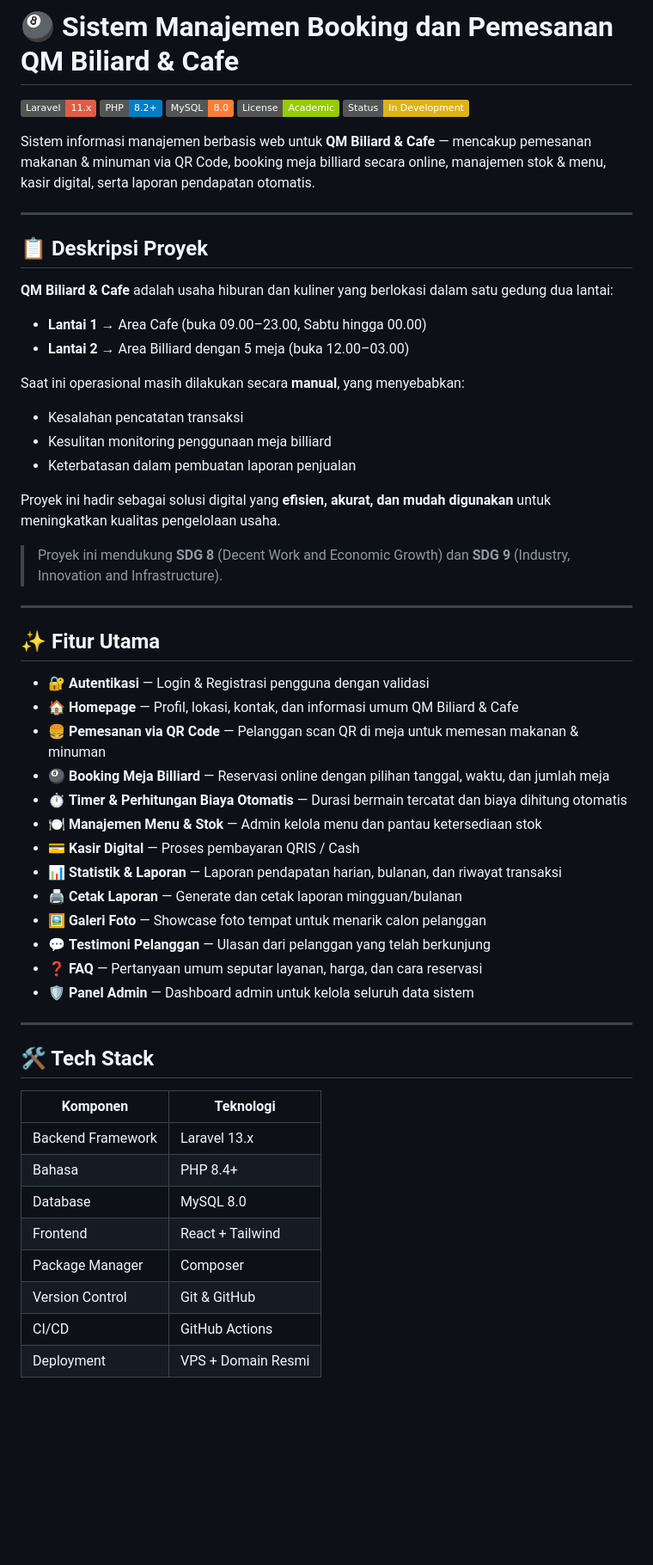
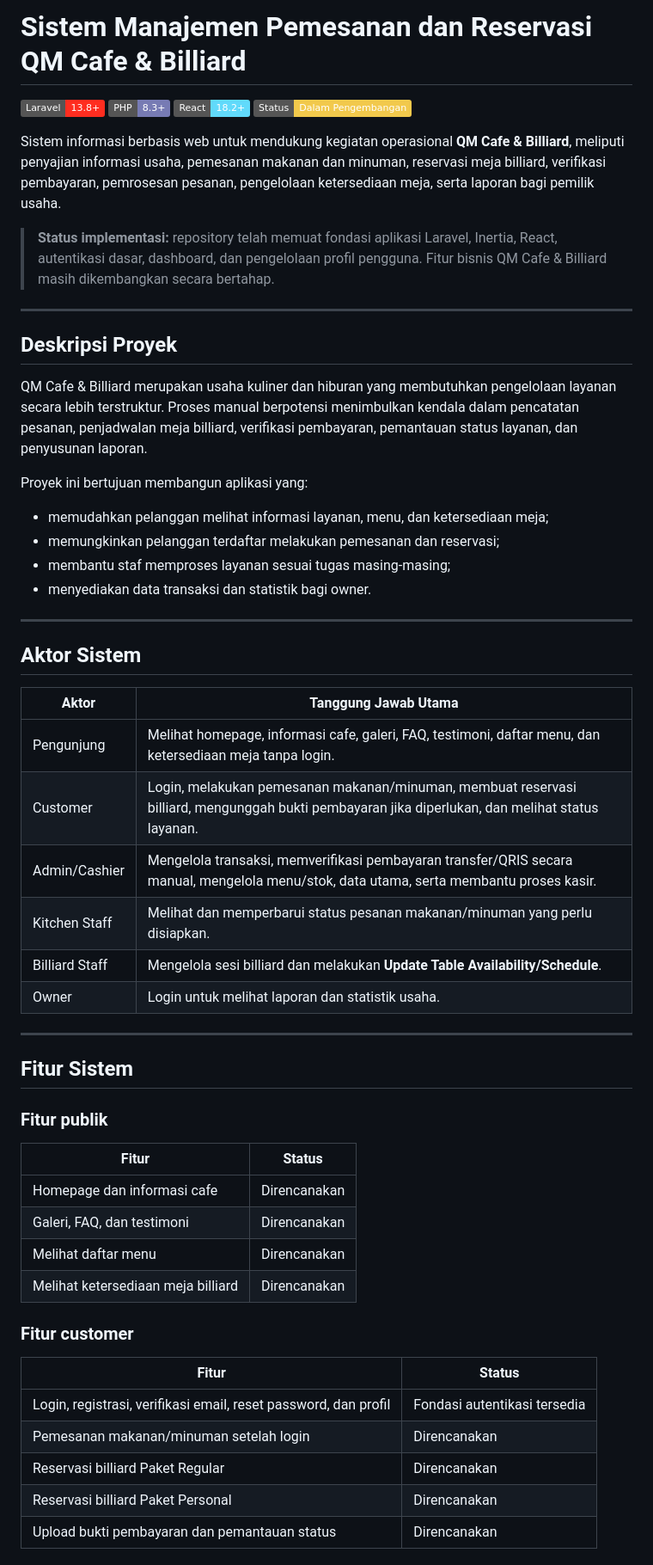
Before and after one commit to M-IrsyadGumanof/QM-Cafe-Billiard, a Markdown page: README.md, the part around one of its changes. Shown at 86% size. GitHub-like rendering; badges without logos; blank space fills up the shorter version.

Commit message:
Update README for QM Cafe & Billiard project

```diff
--- a/README.md
+++ b/README.md
@@ -1,59 +1,60 @@
-# 🎱 Sistem Manajemen Booking dan Pemesanan QM Biliard & Cafe
+# Sistem Manajemen Pemesanan dan Reservasi QM Cafe & Billiard
 
-![Laravel](https://img.shields.io/badge/Laravel-11.x-red?logo=laravel)
-![PHP](https://img.shields.io/badge/PHP-8.2+-blue?logo=php)
-![MySQL](https://img.shields.io/badge/MySQL-8.0-orange?logo=mysql)
-![License](https://img.shields.io/badge/License-Academic-green)
-![Status](https://img.shields.io/badge/Status-In%20Development-yellow)
+![Laravel](https://img.shields.io/badge/Laravel-13.8+-FF2D20?logo=laravel&logoColor=white)
+![PHP](https://img.shields.io/badge/PHP-8.3+-777BB4?logo=php&logoColor=white)
+![React](https://img.shields.io/badge/React-18.2+-61DAFB?logo=react&logoColor=black)
+![Status](https://img.shields.io/badge/Status-Dalam%20Pengembangan-F2C94C)
 
-Sistem informasi manajemen berbasis web untuk **QM Biliard & Cafe** — mencakup pemesanan makanan & minuman via QR Code, booking meja billiard secara online, manajemen stok & menu, kasir digital, serta laporan pendapatan otomatis.
+Sistem informasi berbasis web untuk mendukung kegiatan operasional **QM Cafe & Billiard**, meliputi penyajian informasi usaha, pemesanan makanan dan minuman, reservasi meja billiard, verifikasi pembayaran, pemrosesan pesanan, pengelolaan ketersediaan meja, serta laporan bagi pemilik usaha.
+
+> **Status implementasi:** repository telah memuat fondasi aplikasi Laravel, Inertia, React, autentikasi dasar, dashboard, dan pengelolaan profil pengguna. Fitur bisnis QM Cafe & Billiard masih dikembangkan secara bertahap.
 
 ---
 
-## 📋 Deskripsi Proyek
+## Deskripsi Proyek
 
-**QM Biliard & Cafe** adalah usaha hiburan dan kuliner yang berlokasi dalam satu gedung dua lantai:
-- **Lantai 1** → Area Cafe (buka 09.00–23.00, Sabtu hingga 00.00)
-- **Lantai 2** → Area Billiard dengan 5 meja (buka 12.00–03.00)
+QM Cafe & Billiard merupakan usaha kuliner dan hiburan yang membutuhkan pengelolaan layanan secara lebih terstruktur. Proses manual berpotensi menimbulkan kendala dalam pencatatan pesanan, penjadwalan meja billiard, verifikasi pembayaran, pemantauan status layanan, dan penyusunan laporan.
 
-Saat ini operasional masih dilakukan secara **manual**, yang menyebabkan:
-- Kesalahan pencatatan transaksi
-- Kesulitan monitoring penggunaan meja billiard
-- Keterbatasan dalam pembuatan laporan penjualan
+Proyek ini bertujuan membangun aplikasi yang:
 
-Proyek ini hadir sebagai solusi digital yang **efisien, akurat, dan mudah digunakan** untuk meningkatkan kualitas pengelolaan usaha.
-
-> Proyek ini mendukung **SDG 8** (Decent Work and Economic Growth) dan **SDG 9** (Industry, Innovation and Infrastructure).
+- memudahkan pelanggan melihat informasi layanan, menu, dan ketersediaan meja;
+- memungkinkan pelanggan terdaftar melakukan pemesanan dan reservasi;
+- membantu staf memproses layanan sesuai tugas masing-masing;
+- menyediakan data transaksi dan statistik bagi owner.
 
 ---
 
-## ✨ Fitur Utama
+## Aktor Sistem
 
-- 🔐 **Autentikasi** — Login & Registrasi pengguna dengan validasi
-- 🏠 **Homepage** — Profil, lokasi, kontak, dan informasi umum QM Biliard & Cafe
-- 🍔 **Pemesanan via QR Code** — Pelanggan scan QR di meja untuk memesan makanan & minuman
-- 🎱 **Booking Meja Billiard** — Reservasi online dengan pilihan tanggal, waktu, dan jumlah meja
-- ⏱️ **Timer & Perhitungan Biaya Otomatis** — Durasi bermain tercatat dan biaya dihitung otomatis
-- 🍽️ **Manajemen Menu & Stok** — Admin kelola menu dan pantau ketersediaan stok
-- 💳 **Kasir Digital** — Proses pembayaran QRIS / Cash
-- 📊 **Statistik & Laporan** — Laporan pendapatan harian, bulanan, dan riwayat transaksi
-- 🖨️ **Cetak Laporan** — Generate dan cetak laporan mingguan/bulanan
-- 🖼️ **Galeri Foto** — Showcase foto tempat untuk menarik calon pelanggan
-- 💬 **Testimoni Pelanggan** — Ulasan dari pelanggan yang telah berkunjung
-- ❓ **FAQ** — Pertanyaan umum seputar layanan, harga, dan cara reservasi
-- 🛡️ **Panel Admin** — Dashboard admin untuk kelola seluruh data sistem
+| Aktor | Tanggung Jawab Utama |
+|---|---|
+| Pengunjung | Melihat homepage, informasi cafe, galeri, FAQ, testimoni, daftar menu, dan ketersediaan meja tanpa login. |
+| Customer | Login, melakukan pemesanan makanan/minuman, membuat reservasi billiard, mengunggah bukti pembayaran jika diperlukan, dan melihat status layanan. |
+| Admin/Cashier | Mengelola transaksi, memverifikasi pembayaran transfer/QRIS secara manual, mengelola menu/stok, data utama, serta membantu proses kasir. |
+| Kitchen Staff | Melihat dan memperbarui status pesanan makanan/minuman yang perlu disiapkan. |
+| Billiard Staff | Mengelola sesi billiard dan melakukan **Update Table Availability/Schedule**. |
+| Owner | Login untuk melihat laporan dan statistik usaha. |
 
 ---
 
-## 🛠️ Tech Stack
+## Fitur Sistem
 
-| Komponen | Teknologi |
-|----------|-----------|
-| Backend Framework | Laravel 13.x |
-| Bahasa | PHP 8.4+ |
-| Database | MySQL 8.0 |
-| Frontend | React + Tailwind |
-| Package Manager | Composer |
-| Version Control | Git & GitHub |
-| CI/CD | GitHub Actions |
-| Deployment | VPS + Domain Resmi |
+### Fitur publik
+
+| Fitur | Status |
+|---|---|
+| Homepage dan informasi cafe | Direncanakan |
+| Galeri, FAQ, dan testimoni | Direncanakan |
+| Melihat daftar menu | Direncanakan |
+| Melihat ketersediaan meja billiard | Direncanakan |
+
+### Fitur customer
+
+| Fitur | Status |
+|---|---|
+| Login, registrasi, verifikasi email, reset password, dan profil | Fondasi autentikasi tersedia |
+| Pemesanan makanan/minuman setelah login | Direncanakan |
+| Reservasi billiard Paket Regular | Direncanakan |
+| Reservasi billiard Paket Personal | Direncanakan |
+| Upload bukti pembayaran dan pemantauan status | Direncanakan |
+
```
Also changed, not shown: other parts of README.md (+121 -48 lines).
